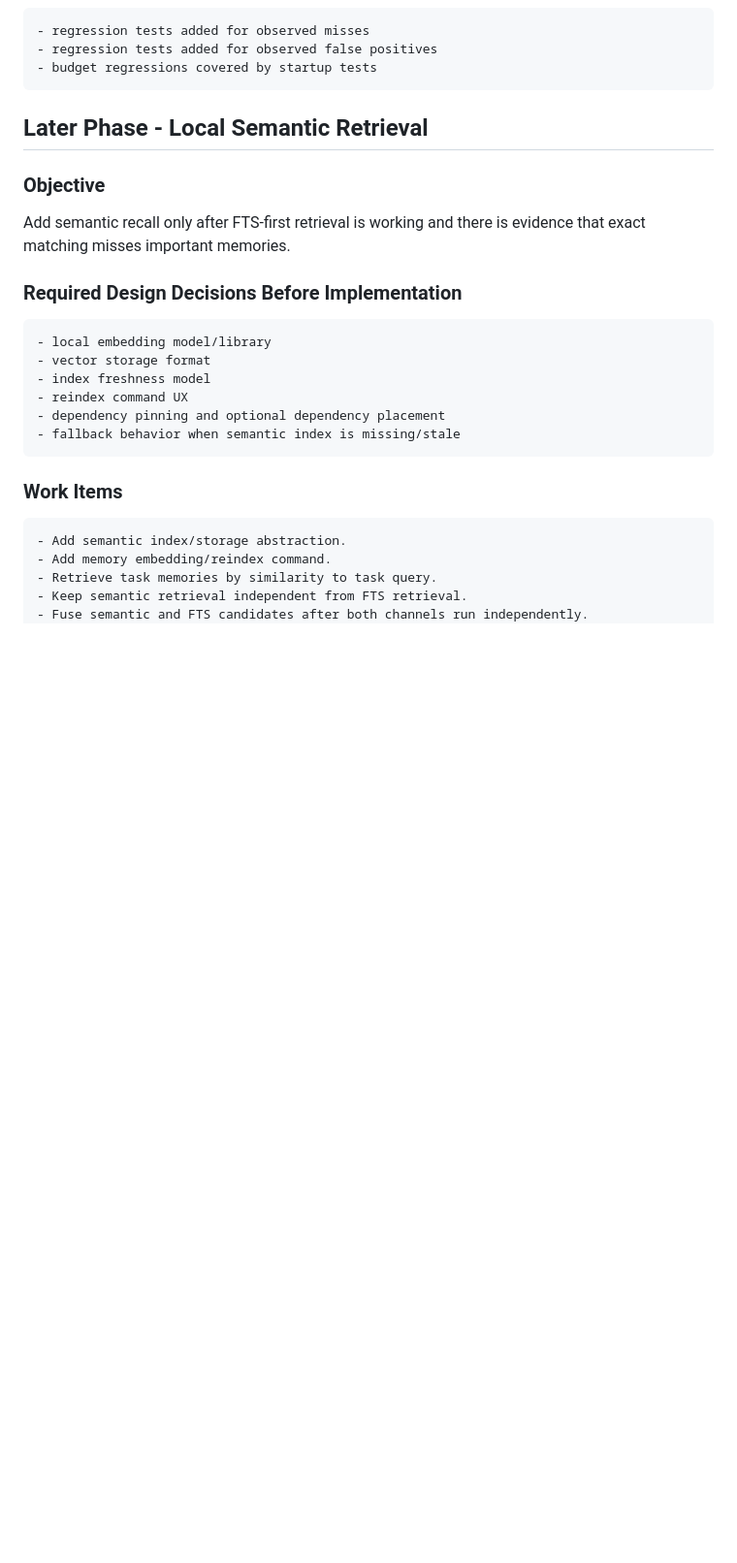
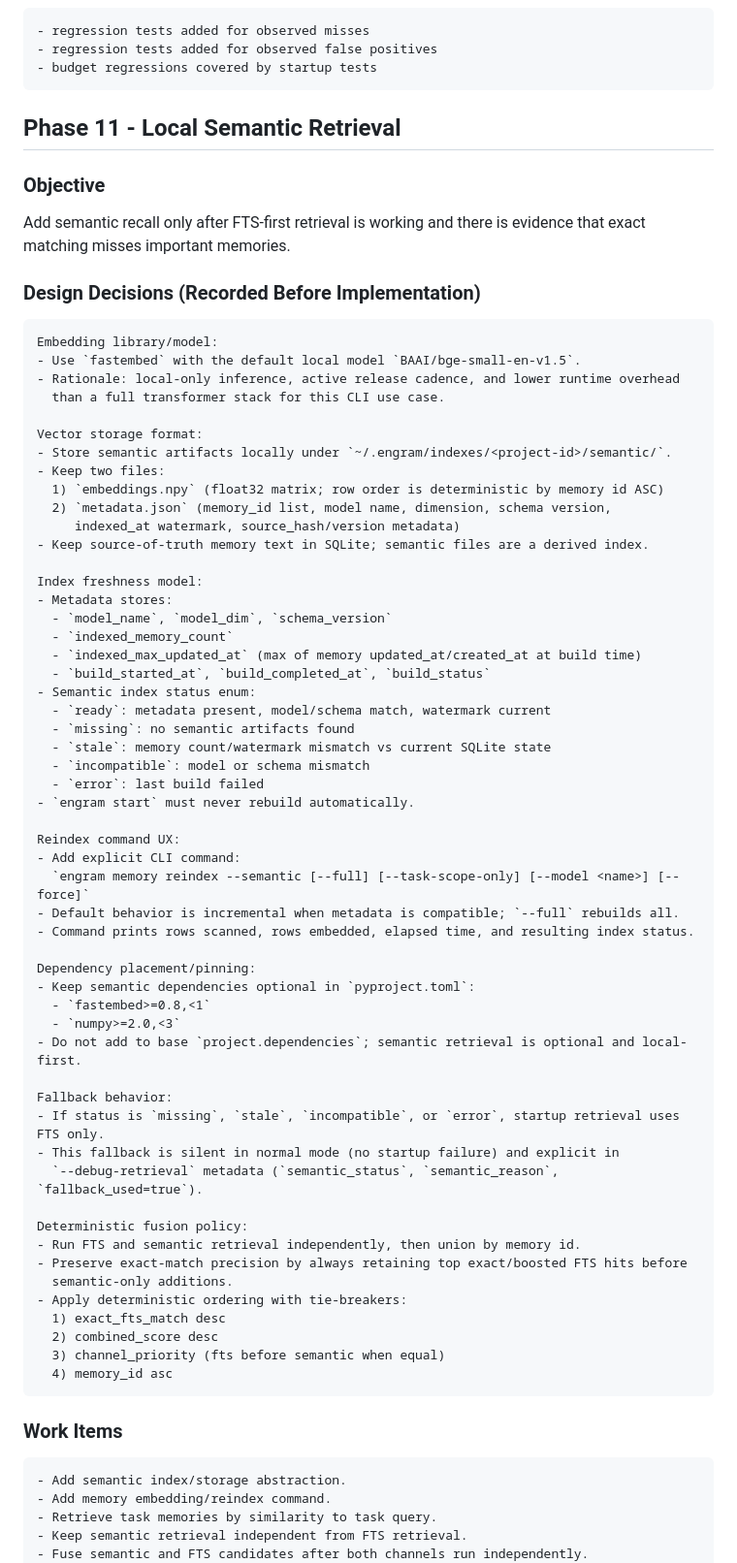
Before and after one commit to Sai937593/engram, a Markdown page: docs/design-plans/engram_memory_retrieval_implementation_phases.md, the part around the change. Shown at 97% size. Rendered like a GitHub page; blank space fills up the shorter version.

Commit message:
feat(memory-retrieval-phase-11-local-semantic-retrieval): Decide local semantic retrieval architecture [d4526d67]

````diff
--- a/docs/design-plans/engram_memory_retrieval_implementation_phases.md
+++ b/docs/design-plans/engram_memory_retrieval_implementation_phases.md
@@ -375,22 +375,69 @@ retrieval.
 - budget regressions covered by startup tests
 ```
 
-## Later Phase - Local Semantic Retrieval
+## Phase 11 - Local Semantic Retrieval
 
 ### Objective
 
 Add semantic recall only after FTS-first retrieval is working and there is
 evidence that exact matching misses important memories.
 
-### Required Design Decisions Before Implementation
+### Design Decisions (Recorded Before Implementation)
 
 ```text
-- local embedding model/library
-- vector storage format
-- index freshness model
-- reindex command UX
-- dependency pinning and optional dependency placement
-- fallback behavior when semantic index is missing/stale
+Embedding library/model:
+- Use `fastembed` with the default local model `BAAI/bge-small-en-v1.5`.
+- Rationale: local-only inference, active release cadence, and lower runtime overhead
+  than a full transformer stack for this CLI use case.
+
+Vector storage format:
+- Store semantic artifacts locally under `~/.engram/indexes/<project-id>/semantic/`.
+- Keep two files:
+  1) `embeddings.npy` (float32 matrix; row order is deterministic by memory id ASC)
+  2) `metadata.json` (memory_id list, model name, dimension, schema version,
+     indexed_at watermark, source_hash/version metadata)
+- Keep source-of-truth memory text in SQLite; semantic files are a derived index.
+
+Index freshness model:
+- Metadata stores:
+  - `model_name`, `model_dim`, `schema_version`
+  - `indexed_memory_count`
+  - `indexed_max_updated_at` (max of memory updated_at/created_at at build time)
+  - `build_started_at`, `build_completed_at`, `build_status`
+- Semantic index status enum:
+  - `ready`: metadata present, model/schema match, watermark current
+  - `missing`: no semantic artifacts found
+  - `stale`: memory count/watermark mismatch vs current SQLite state
+  - `incompatible`: model or schema mismatch
+  - `error`: last build failed
+- `engram start` must never rebuild automatically.
+
+Reindex command UX:
+- Add explicit CLI command:
+  `engram memory reindex --semantic [--full] [--task-scope-only] [--model <name>] [--force]`
+- Default behavior is incremental when metadata is compatible; `--full` rebuilds all.
+- Command prints rows scanned, rows embedded, elapsed time, and resulting index status.
+
+Dependency placement/pinning:
+- Keep semantic dependencies optional in `pyproject.toml`:
+  - `fastembed>=0.8,<1`
+  - `numpy>=2.0,<3`
+- Do not add to base `project.dependencies`; semantic retrieval is optional and local-first.
+
+Fallback behavior:
+- If status is `missing`, `stale`, `incompatible`, or `error`, startup retrieval uses FTS only.
+- This fallback is silent in normal mode (no startup failure) and explicit in
+  `--debug-retrieval` metadata (`semantic_status`, `semantic_reason`, `fallback_used=true`).
+
+Deterministic fusion policy:
+- Run FTS and semantic retrieval independently, then union by memory id.
+- Preserve exact-match precision by always retaining top exact/boosted FTS hits before
+  semantic-only additions.
+- Apply deterministic ordering with tie-breakers:
+  1) exact_fts_match desc
+  2) combined_score desc
+  3) channel_priority (fts before semantic when equal)
+  4) memory_id asc
 ```
 
 ### Work Items
````
